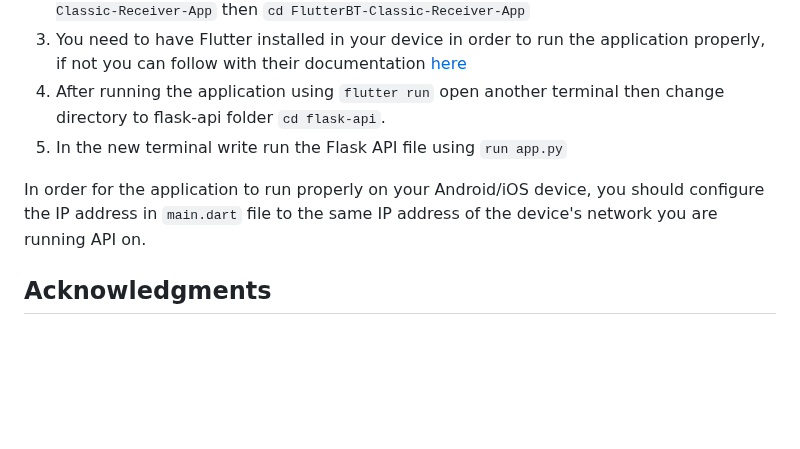
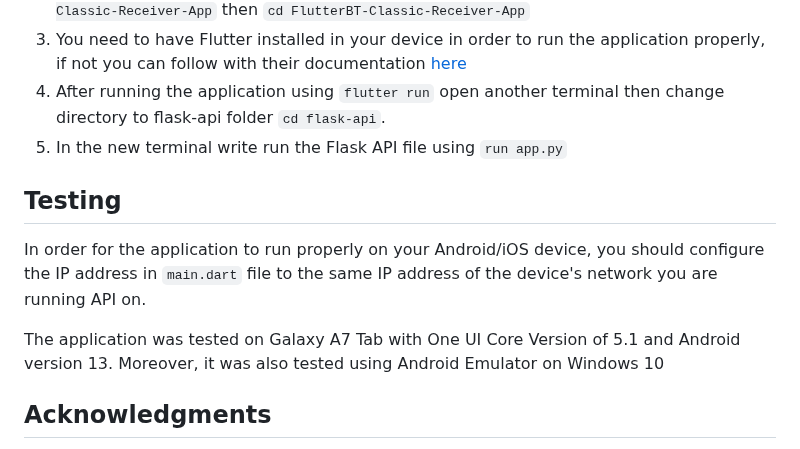
Before and after one commit to moayadeldin/FlutterBT-Classic-Receiver-App, a Markdown page: README.md, the part around the change. GitHub-like rendering; blank space fills up the shorter version.

```diff
--- a/README.md
+++ b/README.md
@@ -65,8 +65,13 @@ After configuring the Hardware to run the app, follow these steps:
 4. After running the application using `flutter run` open another terminal then change directory to flask-api folder `cd flask-api`.
 5. In the new terminal write run the Flask API file using `run app.py`
 
+## Testing
 
 In order for the application to run properly on your Android/iOS device, you should configure the IP address in `main.dart` file to the same IP address of the device's network you are running API on.
+
+The application was tested on Galaxy A7 Tab with One UI Core Version of 5.1 and Android version 13. Moreover, it was also tested using Android Emulator on Windows 10
+
+
 
 ## Acknowledgments
 
```
